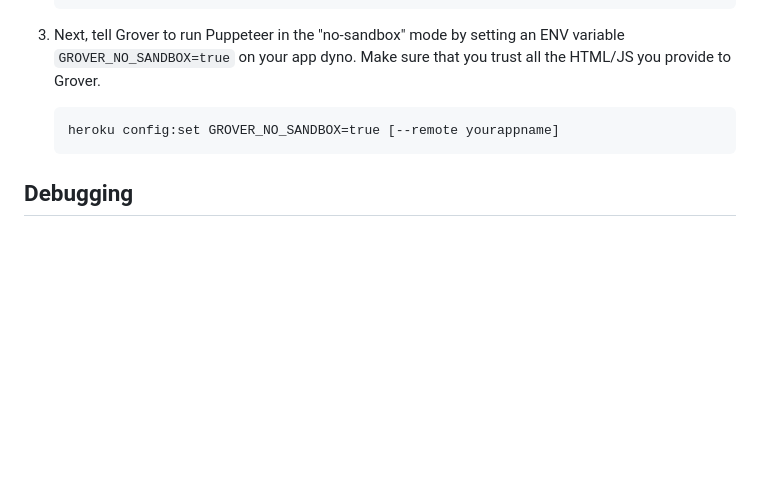
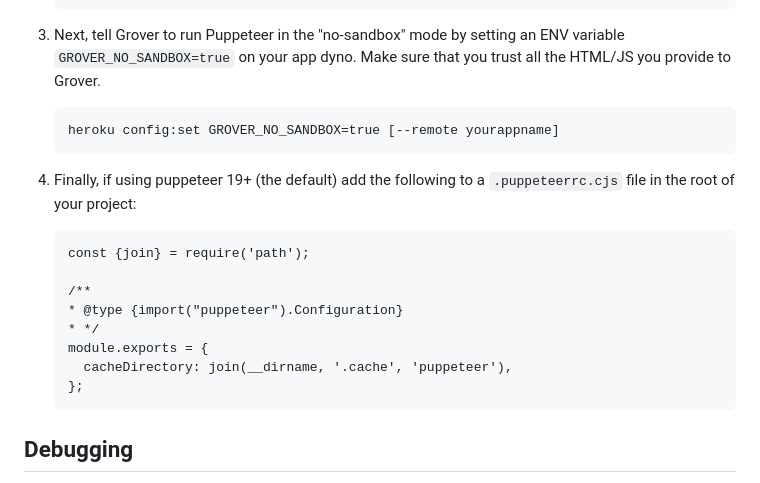
Before and after one commit to Studiosity/grover, a Markdown page: README.md, the part around the change. Drawn GitHub-style; blank space fills up the shorter version.

Commit message:
Include instructions for .cjs file for heroku (#169)
Include suggestion from @abrom to enable this on Heroku using 19+.

````diff
--- a/README.md
+++ b/README.md
@@ -440,6 +440,18 @@ the HTML/JS you provide to Grover.
     heroku config:set GROVER_NO_SANDBOX=true [--remote yourappname]
     ```
 
+1. Finally, if using puppeteer 19+ (the default) add the following to a `.puppeteerrc.cjs` file in the root of your project:
+    ```
+    const {join} = require('path');
+
+    /**
+    * @type {import("puppeteer").Configuration}
+    * */
+    module.exports = {
+      cacheDirectory: join(__dirname, '.cache', 'puppeteer'),
+    };
+    ```
+
 ## Debugging
 If you're having trouble with converting the HTML content, you can enable some debugging options to help. These can be
 enabled as global options via `Grover.configure`, by passing through to the Grover initializer, or using meta tag
````
